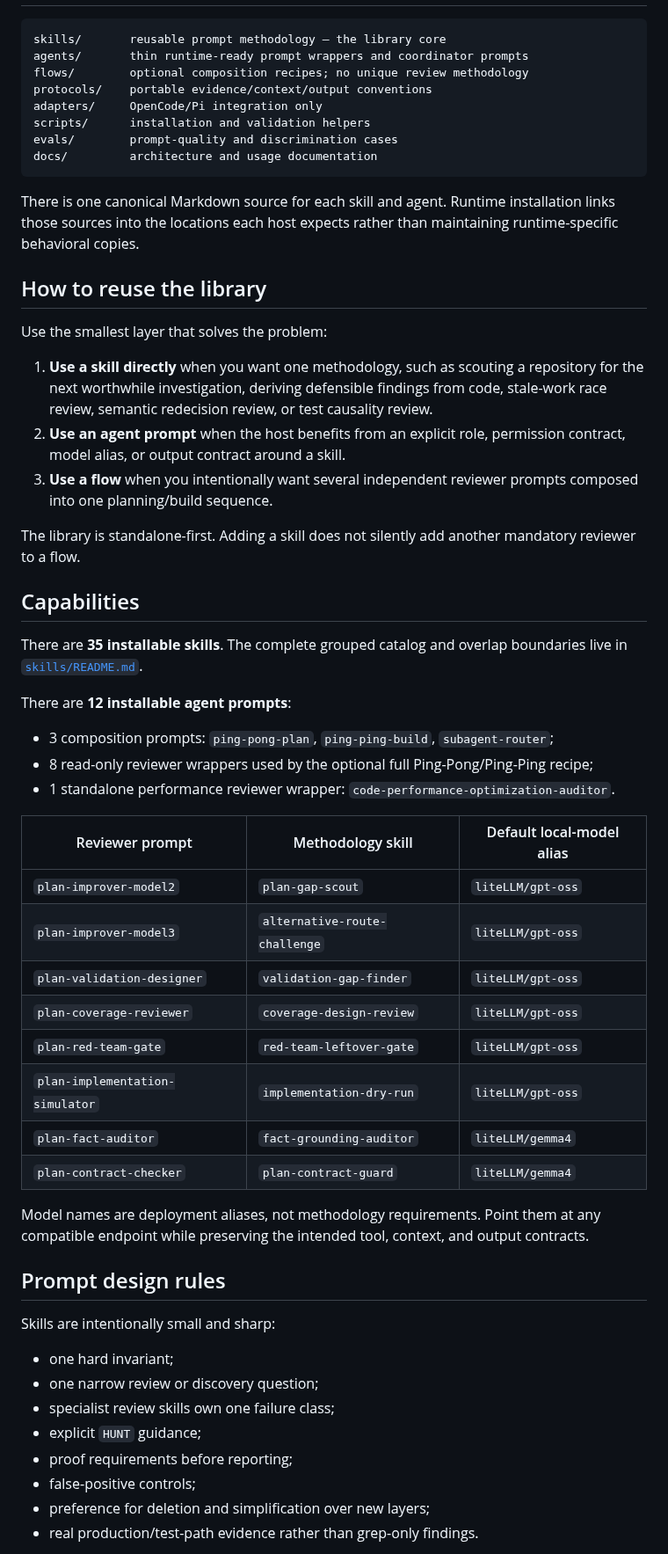
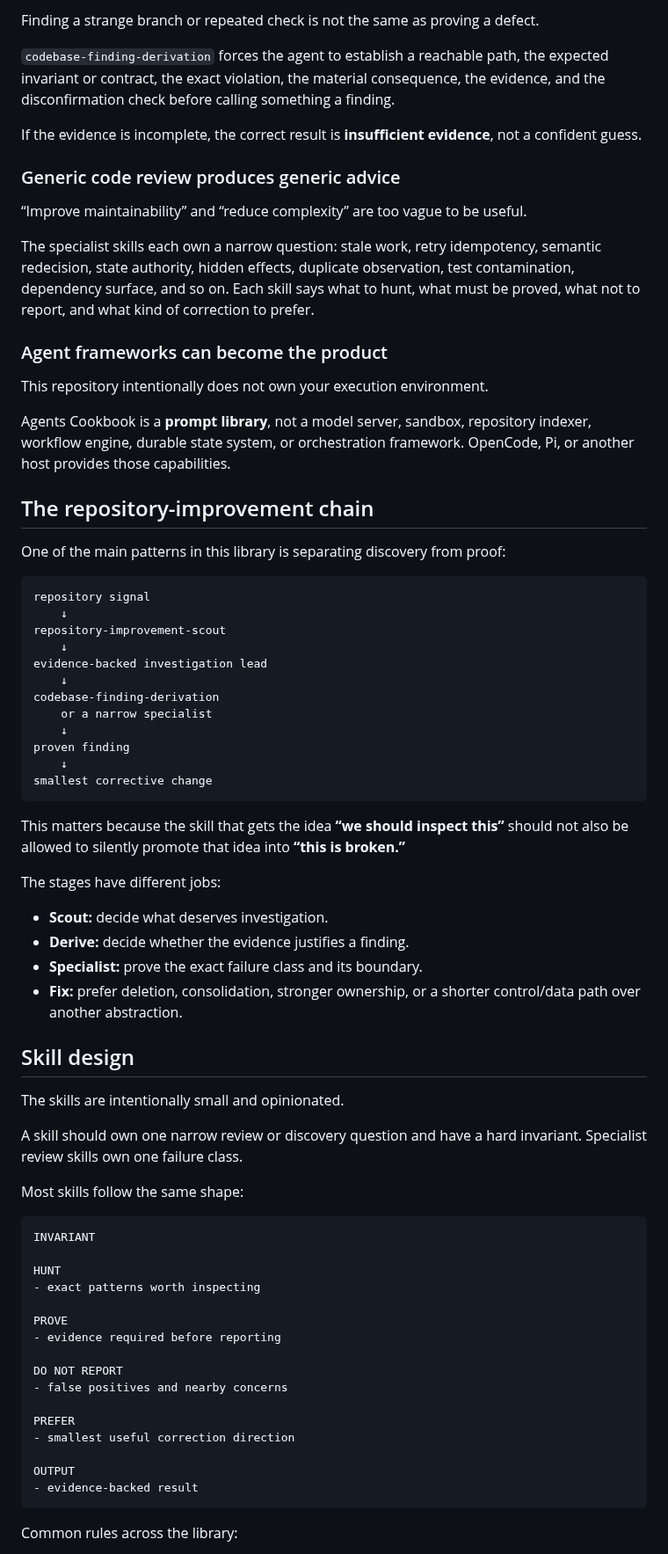
Before and after one commit to Hugloss/agentsCookbook, a Markdown page: README.md, the part around one of its changes. Shown at 88% size. Drawn GitHub-style.

Commit message:
Rewrite README around reusable prompt library

````diff
--- a/README.md
+++ b/README.md
@@ -33,60 +62,75 @@ The adapters and scripts in this repository only make the prompt library conveni
+Finding a strange branch or repeated check is not the same as proving a defect.
+
+`codebase-finding-derivation` forces the agent to establish a reachable path, the expected invariant or contract, the exact violation, the material consequence, the evidence, and the disconfirmation check before calling something a finding.
+
+If the evidence is incomplete, the correct result is **insufficient evidence**, not a confident guess.
+
+### Generic code review produces generic advice
+
+“Improve maintainability” and “reduce complexity” are too vague to be useful.
+
+The specialist skills each own a narrow question: stale work, retry idempotency, semantic redecision, state authority, hidden effects, duplicate observation, test contamination, dependency surface, and so on. Each skill says what to hunt, what must be proved, what not to report, and what kind of correction to prefer.
+
+### Agent frameworks can become the product
+
+This repository intentionally does not own your execution environment.
+
+Agents Cookbook is a **prompt library**, not a model server, sandbox, repository indexer, workflow engine, durable state system, or orchestration framework. OpenCode, Pi, or another host provides those capabilities.
+
+## The repository-improvement chain
+
+One of the main patterns in this library is separating discovery from proof:
 
 ```text
-skills/       reusable prompt methodology — the library core
-agents/       thin runtime-ready prompt wrappers and coordinator prompts
-flows/        optional composition recipes; no unique review methodology
-protocols/    portable evidence/context/output conventions
-adapters/     OpenCode/Pi integration only
-scripts/      installation and validation helpers
-evals/        prompt-quality and discrimination cases
-docs/         architecture and usage documentation
+repository signal
+    ↓
+repository-improvement-scout
+    ↓
+evidence-backed investigation lead
+    ↓
+codebase-finding-derivation
+    or a narrow specialist
+    ↓
+proven finding
+    ↓
+smallest corrective change
 ```
 
-There is one canonical Markdown source for each skill and agent. Runtime installation links those sources into the locations each host expects rather than maintaining runtime-specific behavioral copies.
+This matters because the skill that gets the idea **“we should inspect this”** should not also be allowed to silently promote that idea into **“this is broken.”**
 
-## How to reuse the library
+The stages have different jobs:
 
-Use the smallest layer that solves the problem:
+- **Scout:** decide what deserves investigation.
+- **Derive:** decide whether the evidence justifies a finding.
+- **Specialist:** prove the exact failure class and its boundary.
+- **Fix:** prefer deletion, consolidation, stronger ownership, or a shorter control/data path over another abstraction.
 
-1. **Use a skill directly** when you want one methodology, such as scouting a repository for the next worthwhile investigation, deriving defensible findings from code, stale-work race review, semantic redecision review, or test causality review.
-2. **Use an agent prompt** when the host benefits from an explicit role, permission contract, model alias, or output contract around a skill.
-3. **Use a flow** when you intentionally want several independent reviewer prompts composed into one planning/build sequence.
+## Skill design
 
-The library is standalone-first. Adding a skill does not silently add another mandatory reviewer to a flow.
+The skills are intentionally small and opinionated.
 
-## Capabilities
+A skill should own one narrow review or discovery question and have a hard invariant. Specialist review skills own one failure class.
 
-There are **35 installable skills**. The complete grouped catalog and overlap boundaries live in [`skills/README.md`](skills/README.md).
+Most skills follow the same shape:
 
-There are **12 installable agent prompts**:
+```text
+INVARIANT
 
-- 3 composition prompts: `ping-pong-plan`, `ping-ping-build`, `subagent-router`;
-- 8 read-only reviewer wrappers used by the optional full Ping-Pong/Ping-Ping recipe;
-- 1 standalone performance reviewer wrapper: `code-performance-optimization-auditor`.
+HUNT
+- exact patterns worth inspecting
 
-| Reviewer prompt | Methodology skill | Default local-model alias |
-| --- | --- | --- |
-| `plan-improver-model2` | `plan-gap-scout` | `liteLLM/gpt-oss` |
-| `plan-improver-model3` | `alternative-route-challenge` | `liteLLM/gpt-oss` |
-| `plan-validation-designer` | `validation-gap-finder` | `liteLLM/gpt-oss` |
-| `plan-coverage-reviewer` | `coverage-design-review` | `liteLLM/gpt-oss` |
-| `plan-red-team-gate` | `red-team-leftover-gate` | `liteLLM/gpt-oss` |
-| `plan-implementation-simulator` | `implementation-dry-run` | `liteLLM/gpt-oss` |
-| `plan-fact-auditor` | `fact-grounding-auditor` | `liteLLM/gemma4` |
-| `plan-contract-checker` | `plan-contract-guard` | `liteLLM/gemma4` |
+PROVE
+- evidence required before reporting
 
-Model names are deployment aliases, not methodology requirements. Point them at any compatible endpoint while preserving the intended tool, context, and output contracts.
+DO NOT REPORT
+- false positives and nearby concerns
 
-## Prompt design rules
+PREFER
+- smallest useful correction direction
 
-Skills are intentionally small and sharp:
+OUTPUT
+- evidence-backed result
+```
 
-- one hard invariant;
-- one narrow review or discovery question;
-- specialist review skills own one failure class;
-- explicit `HUNT` guidance;
-- proof requirements before reporting;
-- false-positive controls;
-- preference for deletion and simplification over new layers;
-- real production/test-path evidence rather than grep-only findings.
+Common rules across the library:
 
````
Also changed, not shown: other parts of README.md (+131 -69 lines).
